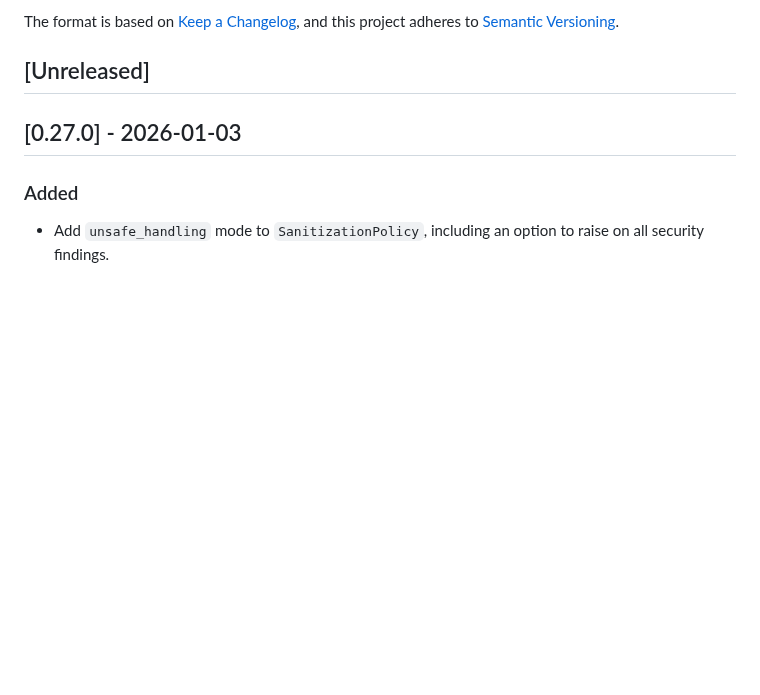
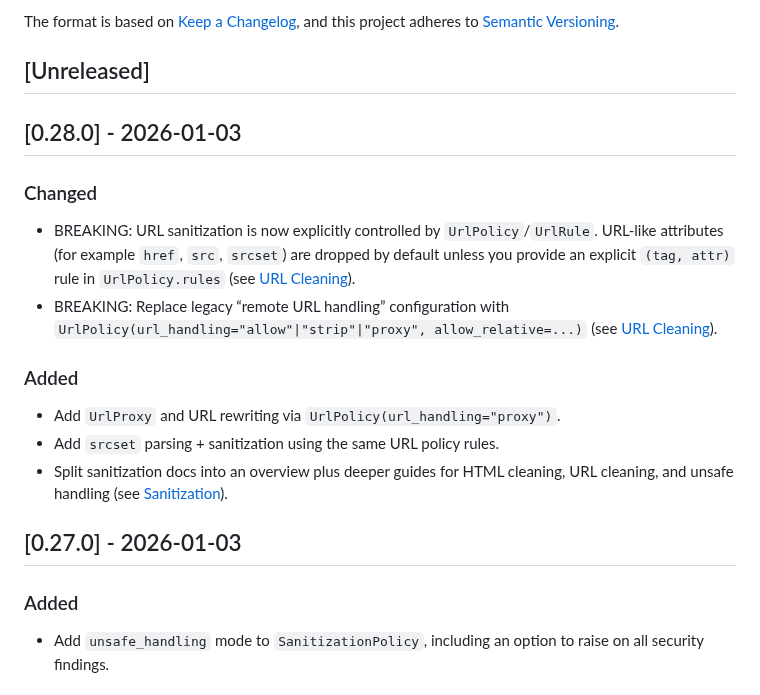
Before and after one commit to EmilStenstrom/turbohtml, a Markdown page: CHANGELOG.md, the part around the change. Drawn GitHub-style; blank space fills up the shorter version.

Commit message:
feat: Update changelog for version 0.28.0 with breaking changes and new features in URL sanitization

```diff
--- a/CHANGELOG.md
+++ b/CHANGELOG.md
@@ -6,6 +6,16 @@ The format is based on [Keep a Changelog](https://keepachangelog.com/en/1.0.0/),
 and this project adheres to [Semantic Versioning](https://semver.org/spec/v2.0.0.html).
 
 ## [Unreleased]
+
+## [0.28.0] - 2026-01-03
+### Changed
+- BREAKING: URL sanitization is now explicitly controlled by `UrlPolicy`/`UrlRule`. URL-like attributes (for example `href`, `src`, `srcset`) are dropped by default unless you provide an explicit `(tag, attr)` rule in `UrlPolicy.rules` (see [URL Cleaning](docs/url-cleaning.md)).
+- BREAKING: Replace legacy “remote URL handling” configuration with `UrlPolicy(url_handling="allow"|"strip"|"proxy", allow_relative=...)` (see [URL Cleaning](docs/url-cleaning.md)).
+
+### Added
+- Add `UrlProxy` and URL rewriting via `UrlPolicy(url_handling="proxy")`.
+- Add `srcset` parsing + sanitization using the same URL policy rules.
+- Split sanitization docs into an overview plus deeper guides for HTML cleaning, URL cleaning, and unsafe handling (see [Sanitization](docs/sanitization.md)).
 
 ## [0.27.0] - 2026-01-03
 ### Added
```
